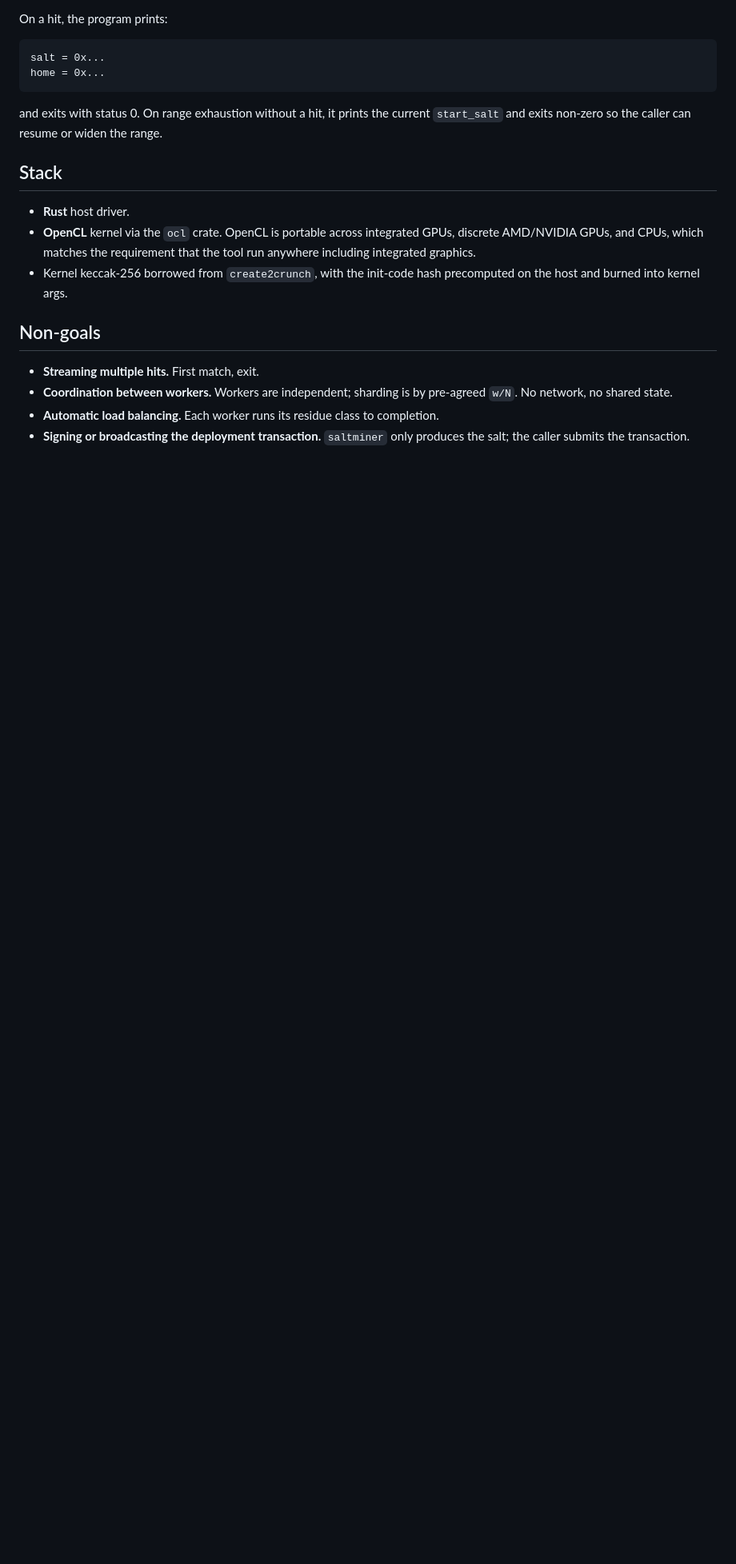
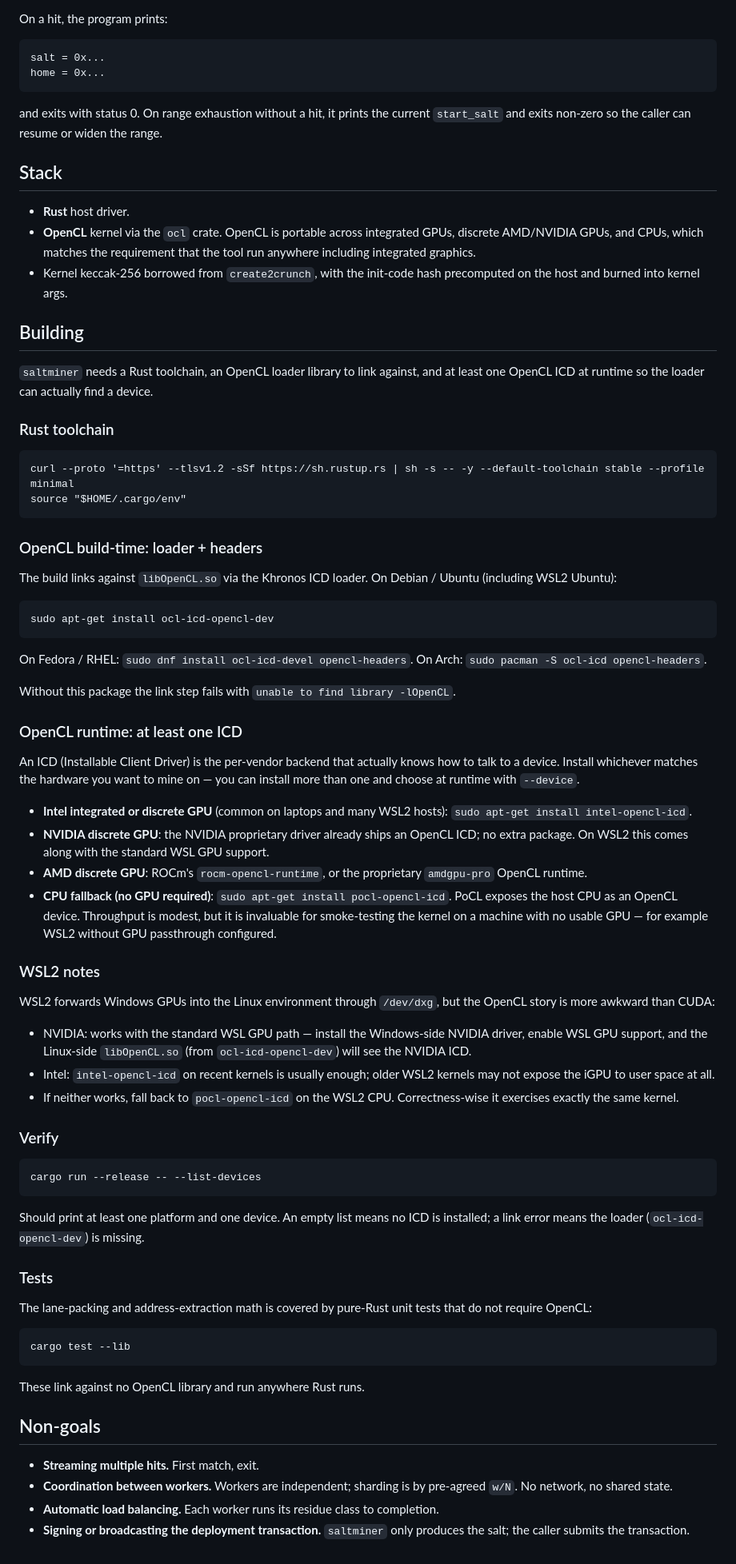
Before and after one commit to uniteum/saltminer, a Markdown page: README.md, the part around the change. Shown at 80% size. Drawn GitHub-style; blank space fills up the shorter version.

Commit message:
## Building

````diff
--- a/README.md
+++ b/README.md
@@ -227,6 +227,64 @@ and exits with status 0. On range exhaustion without a hit, it prints the curren
 - **OpenCL** kernel via the `ocl` crate. OpenCL is portable across integrated GPUs, discrete AMD/NVIDIA GPUs, and CPUs, which matches the requirement that the tool run anywhere including integrated graphics.
 - Kernel keccak-256 borrowed from `create2crunch`, with the init-code hash precomputed on the host and burned into kernel args.
 
+## Building
+
+`saltminer` needs a Rust toolchain, an OpenCL loader library to link against, and at least one OpenCL ICD at runtime so the loader can actually find a device.
+
+### Rust toolchain
+
+```
+curl --proto '=https' --tlsv1.2 -sSf https://sh.rustup.rs | sh -s -- -y --default-toolchain stable --profile minimal
+source "$HOME/.cargo/env"
+```
+
+### OpenCL build-time: loader + headers
+
+The build links against `libOpenCL.so` via the Khronos ICD loader. On Debian / Ubuntu (including WSL2 Ubuntu):
+
+```
+sudo apt-get install ocl-icd-opencl-dev
+```
+
+On Fedora / RHEL: `sudo dnf install ocl-icd-devel opencl-headers`. On Arch: `sudo pacman -S ocl-icd opencl-headers`.
+
+Without this package the link step fails with `unable to find library -lOpenCL`.
+
+### OpenCL runtime: at least one ICD
+
+An ICD (Installable Client Driver) is the per-vendor backend that actually knows how to talk to a device. Install whichever matches the hardware you want to mine on — you can install more than one and choose at runtime with `--device`.
+
+- **Intel integrated or discrete GPU** (common on laptops and many WSL2 hosts): `sudo apt-get install intel-opencl-icd`.
+- **NVIDIA discrete GPU**: the NVIDIA proprietary driver already ships an OpenCL ICD; no extra package. On WSL2 this comes along with the standard WSL GPU support.
+- **AMD discrete GPU**: ROCm's `rocm-opencl-runtime`, or the proprietary `amdgpu-pro` OpenCL runtime.
+- **CPU fallback (no GPU required)**: `sudo apt-get install pocl-opencl-icd`. PoCL exposes the host CPU as an OpenCL device. Throughput is modest, but it is invaluable for smoke-testing the kernel on a machine with no usable GPU — for example WSL2 without GPU passthrough configured.
+
+### WSL2 notes
+
+WSL2 forwards Windows GPUs into the Linux environment through `/dev/dxg`, but the OpenCL story is more awkward than CUDA:
+
+- NVIDIA: works with the standard WSL GPU path — install the Windows-side NVIDIA driver, enable WSL GPU support, and the Linux-side `libOpenCL.so` (from `ocl-icd-opencl-dev`) will see the NVIDIA ICD.
+- Intel: `intel-opencl-icd` on recent kernels is usually enough; older WSL2 kernels may not expose the iGPU to user space at all.
+- If neither works, fall back to `pocl-opencl-icd` on the WSL2 CPU. Correctness-wise it exercises exactly the same kernel.
+
+### Verify
+
+```
+cargo run --release -- --list-devices
+```
+
+Should print at least one platform and one device. An empty list means no ICD is installed; a link error means the loader (`ocl-icd-opencl-dev`) is missing.
+
+### Tests
+
+The lane-packing and address-extraction math is covered by pure-Rust unit tests that do not require OpenCL:
+
+```
+cargo test --lib
+```
+
+These link against no OpenCL library and run anywhere Rust runs.
+
 ## Non-goals
 
 - **Streaming multiple hits.** First match, exit.
````
